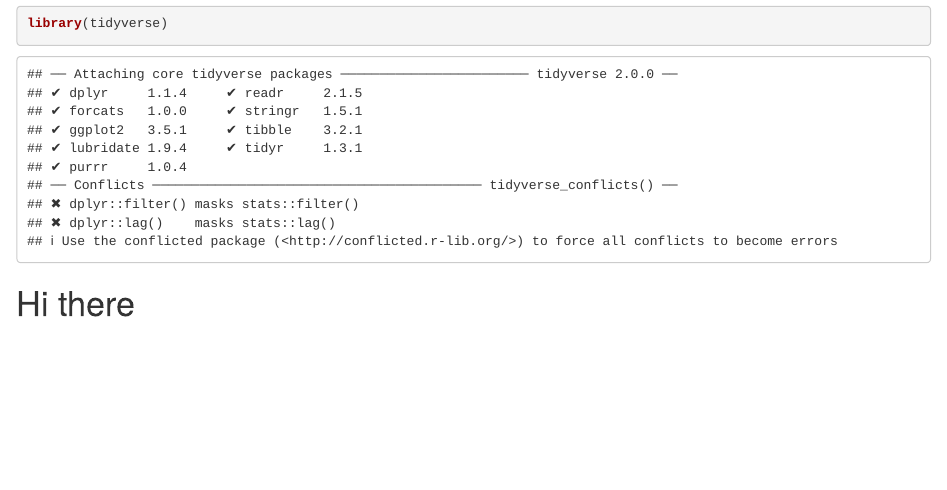
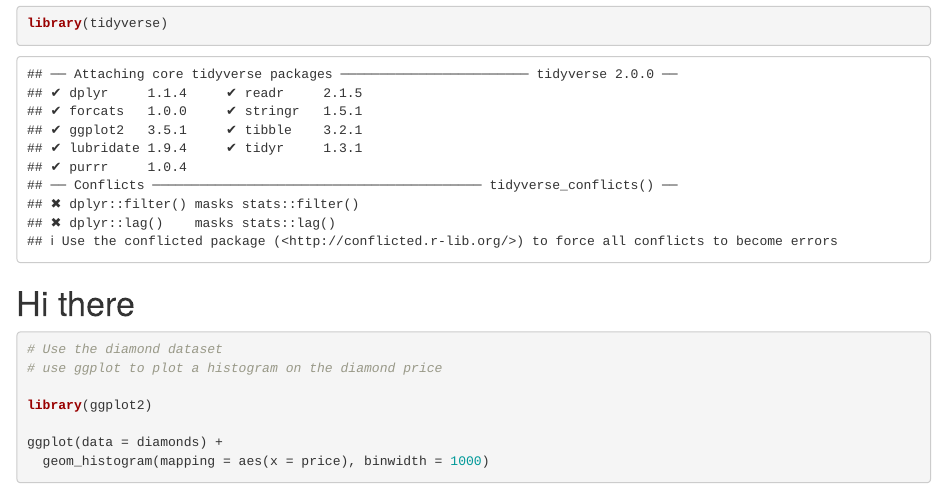
Before and after one commit to tzup/GitHubTest2, an R Markdown document (test1.Rmd): the page in a window 1100 px wide, from 150 px down. Rendered offline with R 4.5, knitr and Pandoc, with nearby package versions.

Commit message:
added ggplot

````diff
--- a/test1.Rmd
+++ b/test1.Rmd
@@ -14,3 +14,13 @@ knitr::opts_chunk$set(echo = TRUE)
 library(tidyverse)
 ```
 # Hi there
+
+```{r}
+# Use the diamond dataset
+# use ggplot to plot a histogram on the diamond price
+
+library(ggplot2)
+
+ggplot(data = diamonds) +
+  geom_histogram(mapping = aes(x = price), binwidth = 1000)
+```
````
